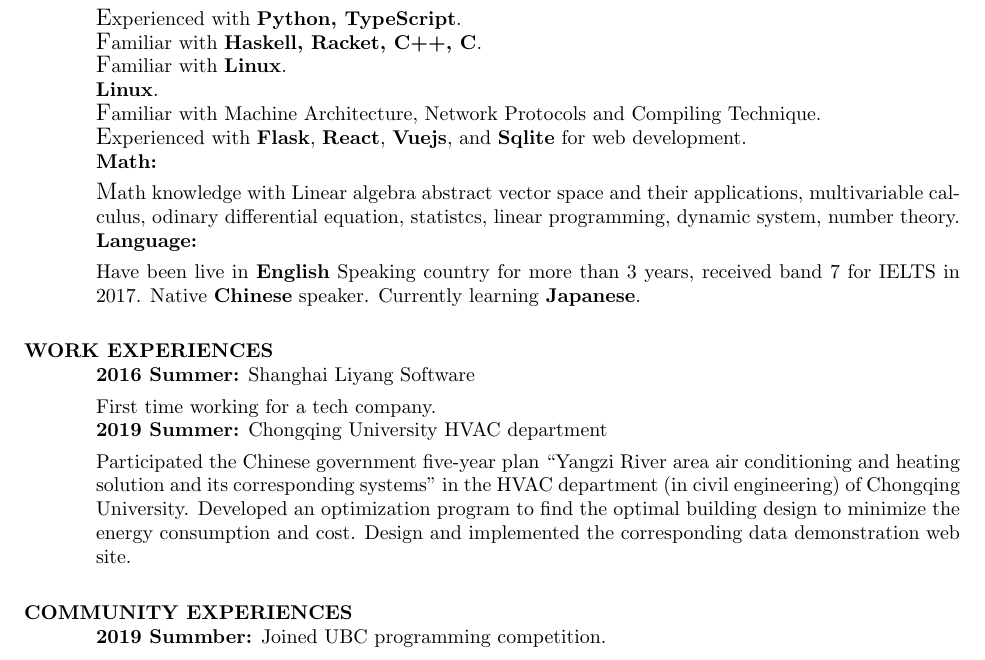
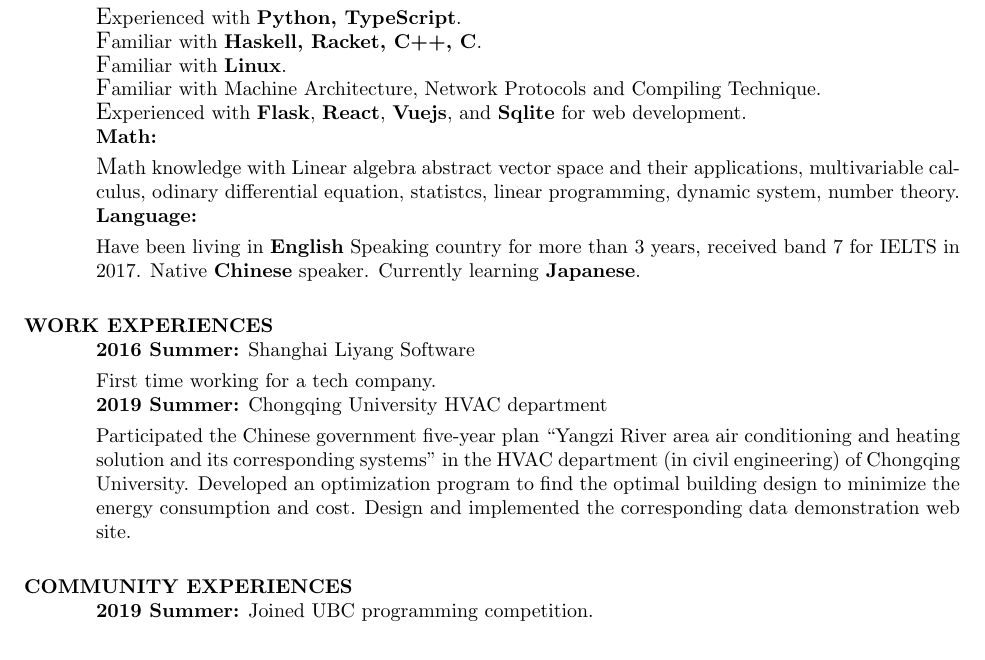
Before and after one commit to jummy233/resume, a LaTeX CV (resume.tex): part of the page, cut so that both start at the same text. Compiled offline with pdfLaTeX.

Commit message:
fix typo

```diff
--- a/resume.tex
+++ b/resume.tex
@@ -63,7 +63,6 @@ The University of British Columbia, Kelowna, BC, Canada  \hspace{1.4in} \textbf{
     {\large E}xperienced with \textbf{Python, TypeScript}. \\
     {\large F}amiliar with \textbf{Haskell, Racket, C++, C}. \\
     {\large F}amiliar with \textbf{Linux}. \\
-    \textbf{Linux}. \\
     {\large F}amiliar with Machine Architecture, Network
     Protocols and Compiling Technique. \\
     {\large E}xperienced with \textbf{Flask}, \textbf{React}, \textbf{Vuejs}, and \textbf{Sqlite} for web development. \\
@@ -72,7 +71,7 @@ The University of British Columbia, Kelowna, BC, Canada  \hspace{1.4in} \textbf{
     {\large M}ath knowledge with Linear algebra abstract vector space and their applications, multivariable calculus, odinary differential equation, statistcs, linear programming, dynamic system, number theory. \\
     \textbf{Language:}
     \vspace{0.05in}\\
-    Have been live in \textbf{English} Speaking country for more than 3 years, received band 7 for IELTS in 2017. Native \textbf{Chinese} speaker. Currently learning
+    Have been living in \textbf{English} Speaking country for more than 3 years, received band 7 for IELTS in 2017. Native \textbf{Chinese} speaker. Currently learning
     \textbf{Japanese}.
 
 \section{WORK EXPERIENCES}
@@ -84,6 +83,6 @@ The University of British Columbia, Kelowna, BC, Canada  \hspace{1.4in} \textbf{
     Participated the Chinese government five-year plan ``Yangzi River area air conditioning and heating solution and its corresponding systems'' in the HVAC department (in civil engineering) of Chongqing University. Developed an optimization program to find the optimal building design to minimize the energy consumption and cost. Design and implemented the corresponding data demonstration web site.
 
 \section{COMMUNITY EXPERIENCES}
-    \textbf {2019 Summber:} Joined UBC programming competition.
+    \textbf {2019 Summer:} Joined UBC programming competition.
 \end{resume}
 \end{document}
```
Also changed, not shown: resume.pdf.
